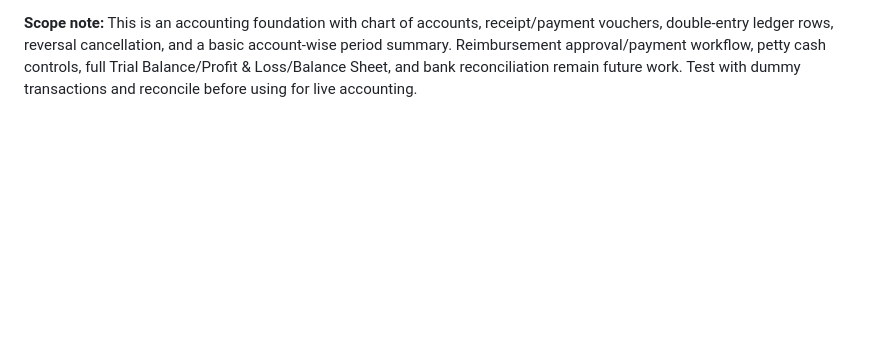
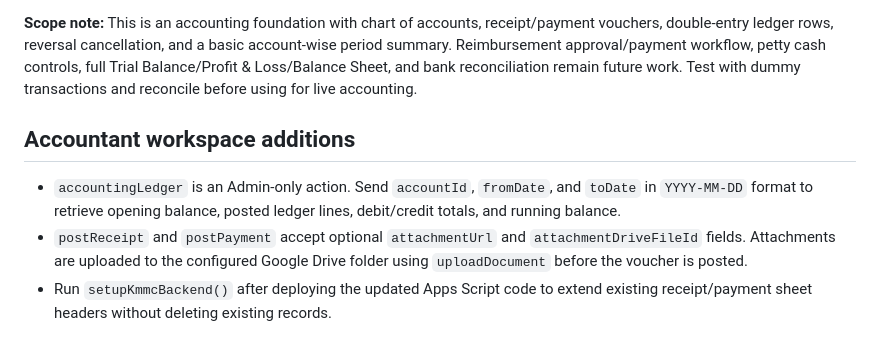
Before and after one commit to trustedcircle2026-cloud/KMMC-CO, a Markdown page: backend/main/API_CONTRACT.md, the part around the change. GitHub-like rendering; blank space fills up the shorter version.

Commit message:
Document accountant ledger and attachment API

```diff
--- a/backend/main/API_CONTRACT.md
+++ b/backend/main/API_CONTRACT.md
@@ -63,3 +63,10 @@ Post payment:
 Run the date-range summary through `accountingReports`. Cancel a voucher using `cancelAccountingVoucher`, `voucherType` = `RECEIPT` or `PAYMENT`, and the voucher ID. Posted transactions are reversed rather than deleted.
 
 **Scope note:** This is an accounting foundation with chart of accounts, receipt/payment vouchers, double-entry ledger rows, reversal cancellation, and a basic account-wise period summary. Reimbursement approval/payment workflow, petty cash controls, full Trial Balance/Profit & Loss/Balance Sheet, and bank reconciliation remain future work. Test with dummy transactions and reconcile before using for live accounting.
+
+
+## Accountant workspace additions
+
+- `accountingLedger` is an Admin-only action. Send `accountId`, `fromDate`, and `toDate` in `YYYY-MM-DD` format to retrieve opening balance, posted ledger lines, debit/credit totals, and running balance.
+- `postReceipt` and `postPayment` accept optional `attachmentUrl` and `attachmentDriveFileId` fields. Attachments are uploaded to the configured Google Drive folder using `uploadDocument` before the voucher is posted.
+- Run `setupKmmcBackend()` after deploying the updated Apps Script code to extend existing receipt/payment sheet headers without deleting existing records.
```
